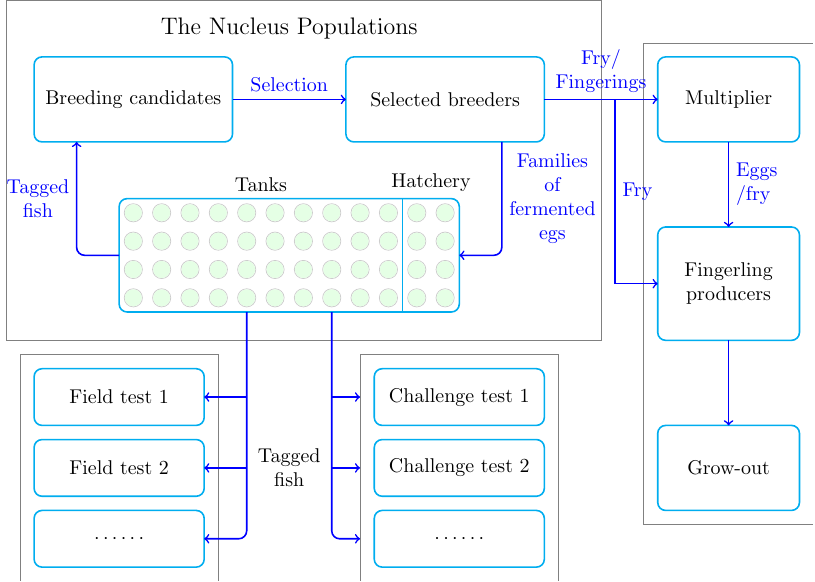
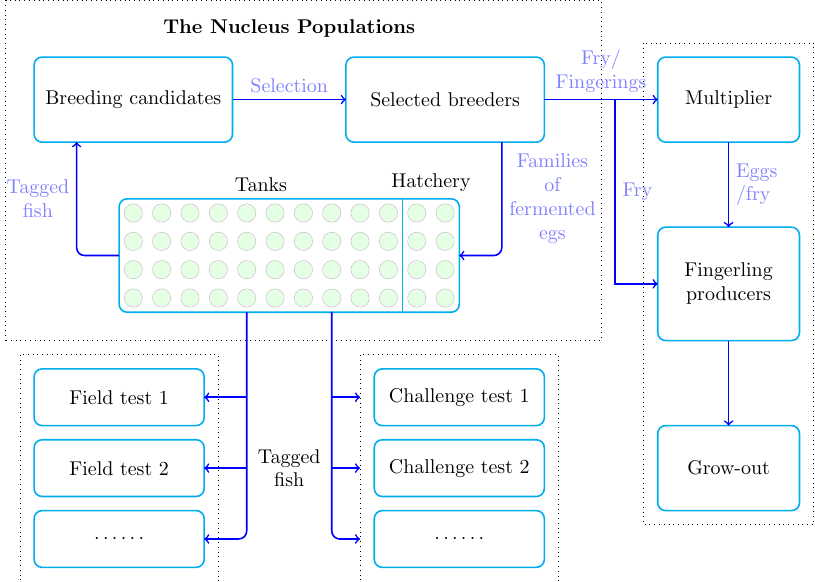
Before and after one commit to xijiang/graphs, a LaTeX figure (tikz/fish-breeding-program.tex): the whole page. Compiled offline with pdfLaTeX.

Commit message:
fish-breeding-program

```diff
--- a/tikz/fish-breeding-program.tex
+++ b/tikz/fish-breeding-program.tex
@@ -3,20 +3,20 @@
 \begin{document}
 \begin{tikzpicture}
   % The nucleus part
-  \draw [help lines] (0,0) rectangle (10.5,6);
-  \node at (5,5.5) {\large{The Nucleus Populations}};
+  \draw [dotted] (0,0) rectangle (10.5,6);
+  \node at (5,5.5) {\textbf{The Nucleus Populations}};
   %\draw [help lines] (0,0) grid (10.5, 6);
   \draw [thick, cyan, rounded corners] (0.5, 5) rectangle (4, 3.5);
   \draw [thick, cyan, rounded corners] (6, 5) rectangle (9.5, 3.5);
   \node at (2.25, 4.25) {Breeding candidates};
   \node at (7.75, 4.25) {Selected breeders};
-  \draw [->, thick, blue] (4, 4.25) --node[above]{Selection} (6, 4.25);
+  \draw [->, thick, blue] (4, 4.25) --node[above,blue!50]{Selection} (6, 4.25);
   \draw [cyan, thick, rounded corners] (2, 0.5) rectangle (8, 2.5);
   \draw [cyan, thick] (7, 0.5) -- (7, 2.5);
   \node [above] at (4.5, 2.5){Tanks};
   \node [above] at (7.5, 2.5){Hatchery};
-  \draw [blue, rounded corners, ->, thick] (2, 1.5)--(1.25, 1.5)--node[left,align=center]{Tagged\\fish}(1.25, 3.5);
-  \draw [blue, rounded corners, ->, thick] (8.75, 3.5)--node[right, align=center]{Families\\of\\fermented\\egs}(8.75, 1.5)--(8,1.5);
+  \draw [blue, rounded corners, ->, thick] (2, 1.5)--(1.25, 1.5)--node[left,align=center,blue!50]{Tagged\\fish}(1.25, 3.5);
+  \draw [blue, rounded corners, ->, thick] (8.75, 3.5)--node[right, align=center, blue!50]{Families\\of\\fermented\\egs}(8.75, 1.5)--(8,1.5);
   % tanks
   \foreach \x in {2.25, 2.75,...,7.75}
   \foreach \y in {0.75,1.25,1.75,2.25}
```
Also changed, not shown: tikz/fish-breeding-program.tex (12 more changed lines).
